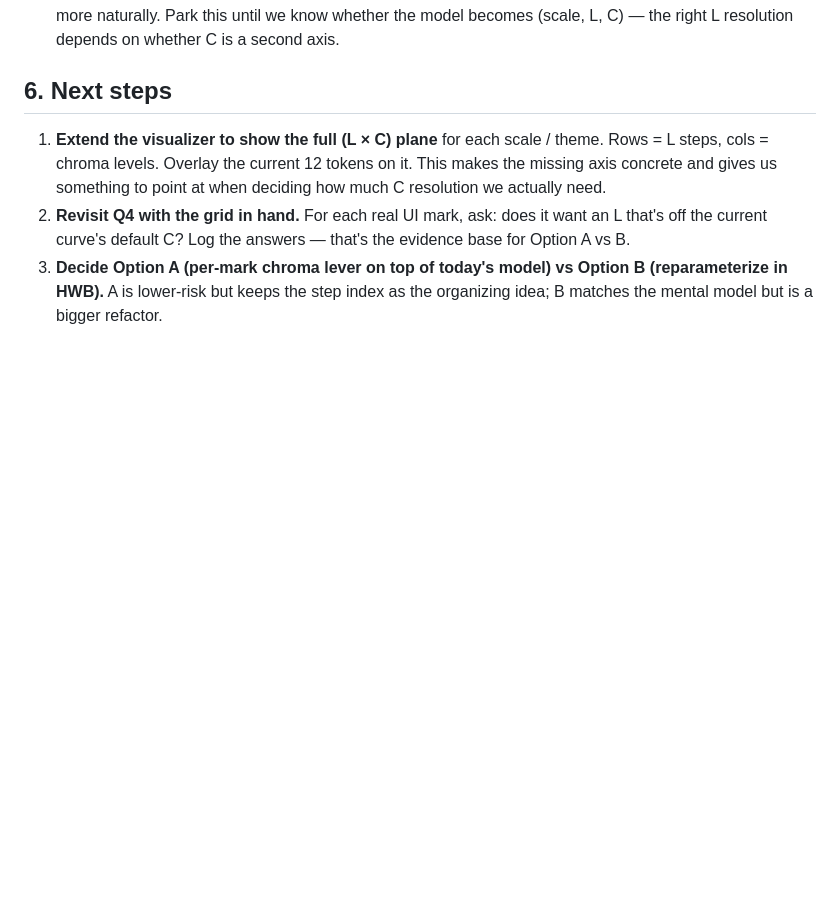
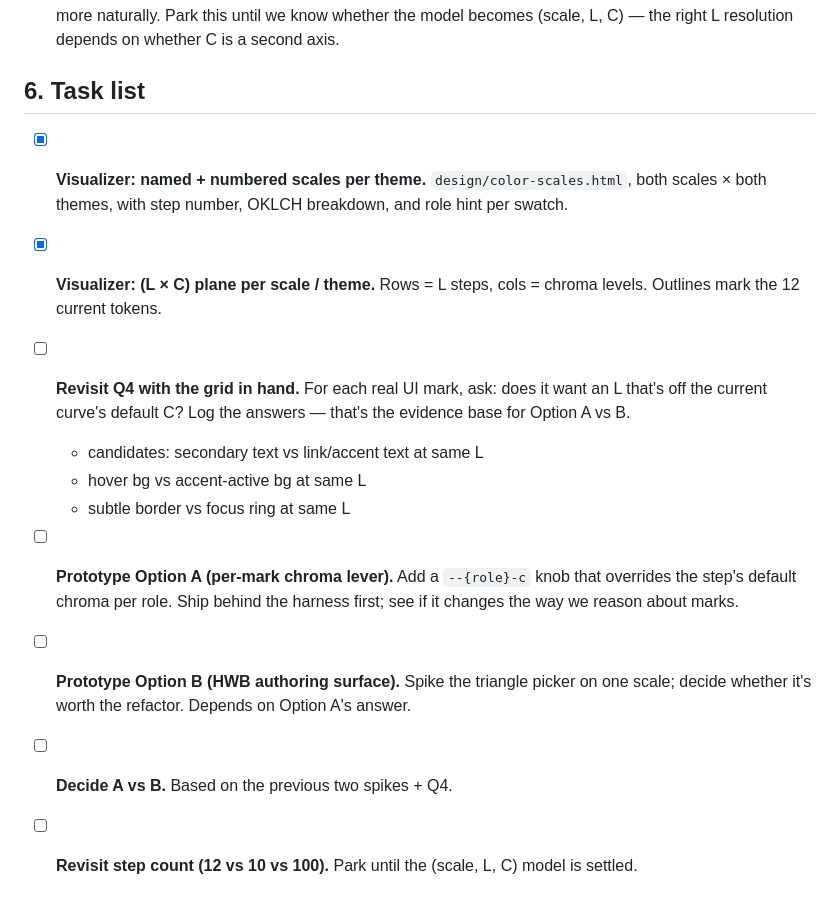
Before and after one commit to chriscalo/unicode-picker, a Markdown page: design/color-system.md, the part around the change. Drawn GitHub-style; blank space fills up the shorter version.

Commit message:
Promote next-steps to a task list; mark visualizer steps done

```diff
--- a/design/color-system.md
+++ b/design/color-system.md
@@ -208,17 +208,26 @@ Cheap to try. Builds intuition before we commit to a refactor.
   this until we know whether the model becomes (scale, L, C) — the
   right L resolution depends on whether C is a second axis.
 
-## 6. Next steps
+## 6. Task list
 
-1. **Extend the visualizer to show the full (L × C) plane** for each
-   scale / theme. Rows = L steps, cols = chroma levels. Overlay the
-   current 12 tokens on it. This makes the missing axis concrete and
-   gives us something to point at when deciding how much C resolution
-   we actually need.
-2. **Revisit Q4 with the grid in hand.** For each real UI mark, ask:
-   does it want an L that's off the current curve's default C? Log the
-   answers — that's the evidence base for Option A vs B.
-3. **Decide Option A (per-mark chroma lever on top of today's model)
-   vs Option B (reparameterize in HWB).** A is lower-risk but keeps
-   the step index as the organizing idea; B matches the mental model
-   but is a bigger refactor.
+- [x] **Visualizer: named + numbered scales per theme.**
+  `design/color-scales.html`, both scales × both themes, with step
+  number, OKLCH breakdown, and role hint per swatch.
+- [x] **Visualizer: (L × C) plane per scale / theme.** Rows = L steps,
+  cols = chroma levels. Outlines mark the 12 current tokens.
+- [ ] **Revisit Q4 with the grid in hand.** For each real UI mark,
+  ask: does it want an L that's off the current curve's default C?
+  Log the answers — that's the evidence base for Option A vs B.
+  - candidates: secondary text vs link/accent text at same L
+  - hover bg vs accent-active bg at same L
+  - subtle border vs focus ring at same L
+- [ ] **Prototype Option A (per-mark chroma lever).** Add a
+  `--{role}-c` knob that overrides the step's default chroma per
+  role. Ship behind the harness first; see if it changes the way we
+  reason about marks.
+- [ ] **Prototype Option B (HWB authoring surface).** Spike the
+  triangle picker on one scale; decide whether it's worth the
+  refactor. Depends on Option A's answer.
+- [ ] **Decide A vs B.** Based on the previous two spikes + Q4.
+- [ ] **Revisit step count (12 vs 10 vs 100).** Park until the
+  (scale, L, C) model is settled.
```
